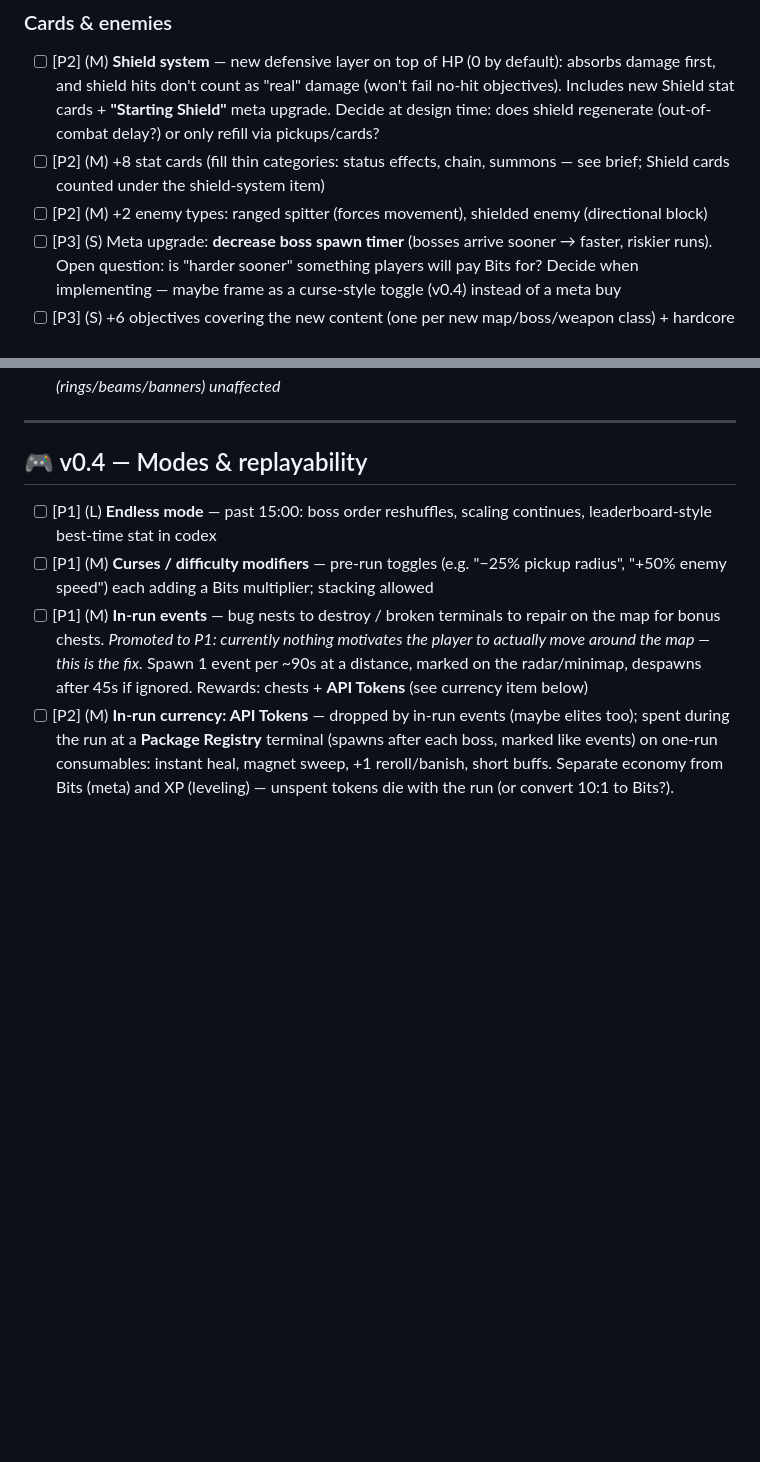
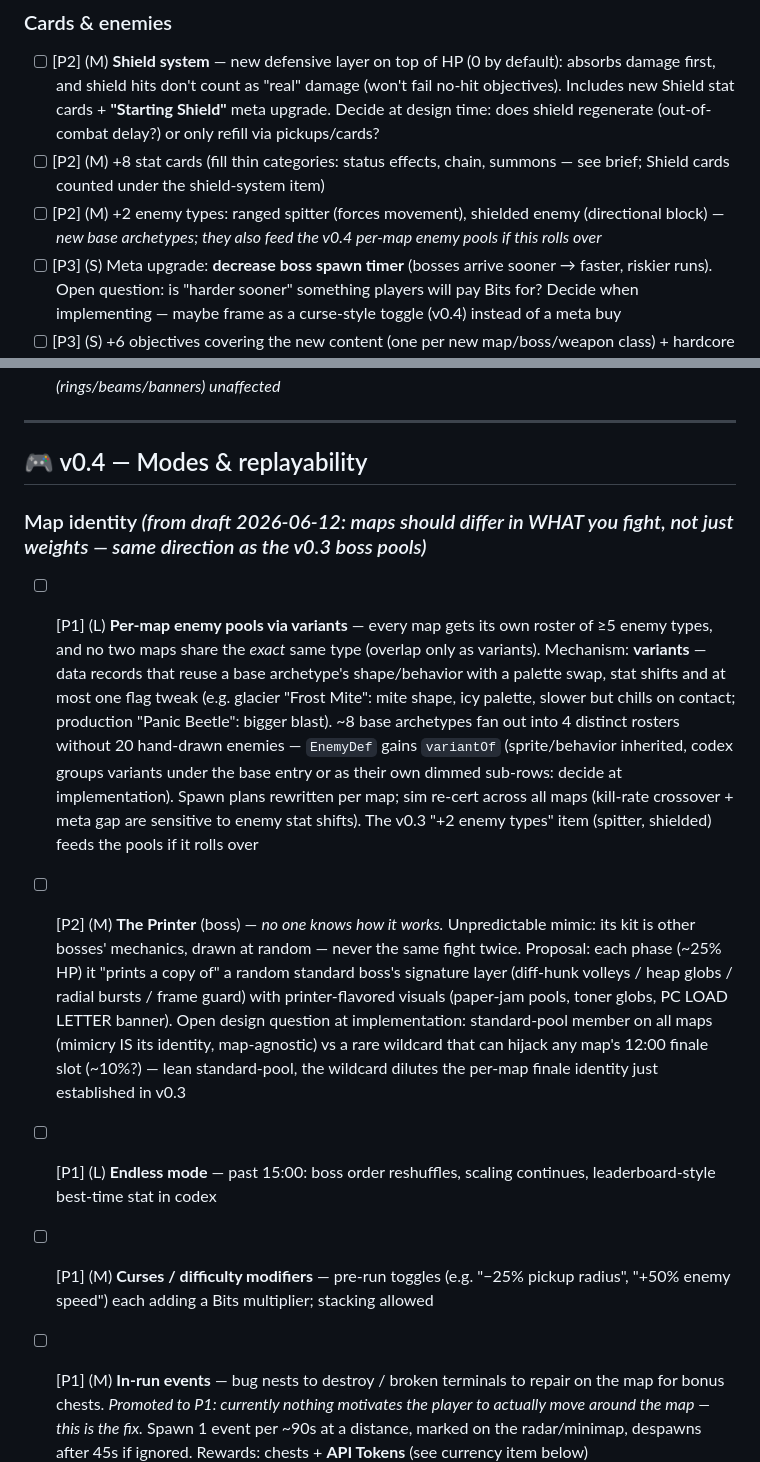
Before and after one commit to siposbnc/debugger, a Markdown page: ROADMAP.md, 2 parts joined by grey strips. GitHub-like rendering; blank space fills up the shorter version.

```diff
--- a/ROADMAP.md
+++ b/ROADMAP.md
@@ -79,7 +79,7 @@ a shared, per-map-filtered random pool; each map gets exactly one **unique** fin
 ### Cards & enemies
 - [ ] [P2] (M) **Shield system** — new defensive layer on top of HP (0 by default): absorbs damage first, and shield hits don't count as "real" damage (won't fail no-hit objectives). Includes new Shield stat cards + **"Starting Shield"** meta upgrade. Decide at design time: does shield regenerate (out-of-combat delay?) or only refill via pickups/cards?
 - [ ] [P2] (M) +8 stat cards (fill thin categories: status effects, chain, summons — see brief; Shield cards counted under the shield-system item)
-- [ ] [P2] (M) +2 enemy types: ranged spitter (forces movement), shielded enemy (directional block)
+- [ ] [P2] (M) +2 enemy types: ranged spitter (forces movement), shielded enemy (directional block) — *new base archetypes; they also feed the v0.4 per-map enemy pools if this rolls over*
 - [ ] [P3] (S) Meta upgrade: **decrease boss spawn timer** (bosses arrive sooner → faster, riskier runs). Open question: is "harder sooner" something players will pay Bits for? Decide when implementing — maybe frame as a curse-style toggle (v0.4) instead of a meta buy
 - [ ] [P3] (S) +6 objectives covering the new content (one per new map/boss/weapon class) + hardcore full-run challenges from draft: **"Don't get hit"** (whole 15:00 run; shield absorbs don't count once the shield system lands) and **"Don't move"** (whole run — ultimate turret-build check)
 
@@ -93,6 +93,10 @@ a shared, per-map-filtered random pool; each map gets exactly one **unique** fin
 ---
 
 ## 🎮 v0.4 — Modes & replayability
+
+### Map identity *(from draft 2026-06-12: maps should differ in WHAT you fight, not just weights — same direction as the v0.3 boss pools)*
+- [ ] [P1] (L) **Per-map enemy pools via variants** — every map gets its own roster of ≥5 enemy types, and no two maps share the *exact* same type (overlap only as variants). Mechanism: **variants** — data records that reuse a base archetype's shape/behavior with a palette swap, stat shifts and at most one flag tweak (e.g. glacier "Frost Mite": mite shape, icy palette, slower but chills on contact; production "Panic Beetle": bigger blast). ~8 base archetypes fan out into 4 distinct rosters without 20 hand-drawn enemies — `EnemyDef` gains `variantOf` (sprite/behavior inherited, codex groups variants under the base entry or as their own dimmed sub-rows: decide at implementation). Spawn plans rewritten per map; sim re-cert across all maps (kill-rate crossover + meta gap are sensitive to enemy stat shifts). The v0.3 "+2 enemy types" item (spitter, shielded) feeds the pools if it rolls over
+- [ ] [P2] (M) **The Printer** (boss) — *no one knows how it works.* Unpredictable mimic: its kit is other bosses' mechanics, drawn at random — never the same fight twice. Proposal: each phase (~25% HP) it "prints a copy of" a random standard boss's signature layer (diff-hunk volleys / heap globs / radial bursts / frame guard) with printer-flavored visuals (paper-jam pools, toner globs, PC LOAD LETTER banner). Open design question at implementation: standard-pool member on all maps (mimicry IS its identity, map-agnostic) vs a rare wildcard that can hijack any map's 12:00 finale slot (~10%?) — lean standard-pool, the wildcard dilutes the per-map finale identity just established in v0.3
 
 - [ ] [P1] (L) **Endless mode** — past 15:00: boss order reshuffles, scaling continues, leaderboard-style best-time stat in codex
 - [ ] [P1] (M) **Curses / difficulty modifiers** — pre-run toggles (e.g. "−25% pickup radius", "+50% enemy speed") each adding a Bits multiplier; stacking allowed
```
Also changed, not shown: docs/DRAFT.md (+19 -0 lines).
